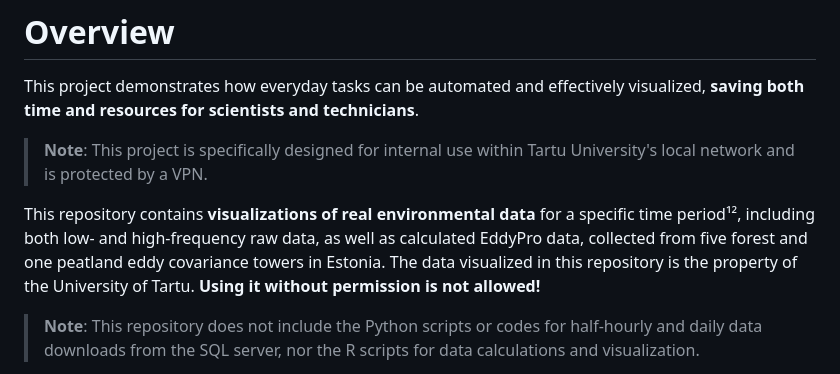
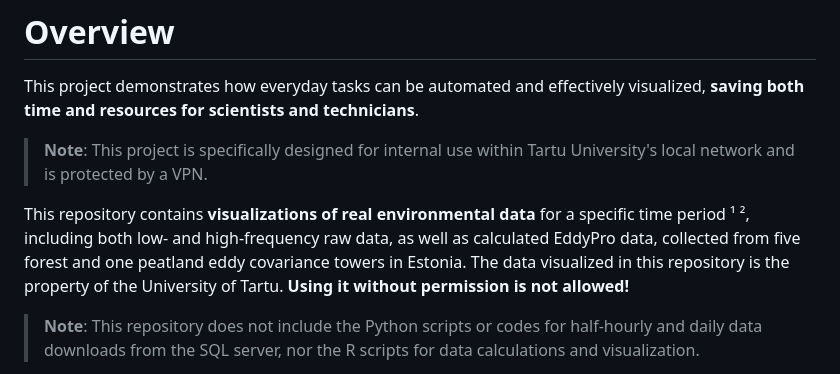
Before and after one commit to Svyatoslav-stack/Eddy-Covariance-Data-Dashboards, a Markdown page: README.md, the part around the change. Drawn GitHub-style.

Commit message:
Update README.md
Small update

```diff
--- a/README.md
+++ b/README.md
@@ -4,7 +4,7 @@ This project demonstrates how everyday tasks can be automated and effectively vi
 
 > **Note**: This project is specifically designed for internal use within Tartu University's local network and is protected by a VPN.
 
-This repository contains **visualizations of real environmental data** for a specific time period¹², including both low- and high-frequency raw data, as well as calculated EddyPro data, collected from five forest and one peatland eddy covariance towers in Estonia. The data visualized in this repository is the property of the University of Tartu. **Using it without permission is not allowed!**
+This repository contains **visualizations of real environmental data** for a specific time period ¹ ², including both low- and high-frequency raw data, as well as calculated EddyPro data, collected from five forest and one peatland eddy covariance towers in Estonia. The data visualized in this repository is the property of the University of Tartu. **Using it without permission is not allowed!**
 
 > **Note**: This repository does not include the Python scripts or codes for half-hourly and daily data downloads from the SQL server, nor the R scripts for data calculations and visualization.
 
```
